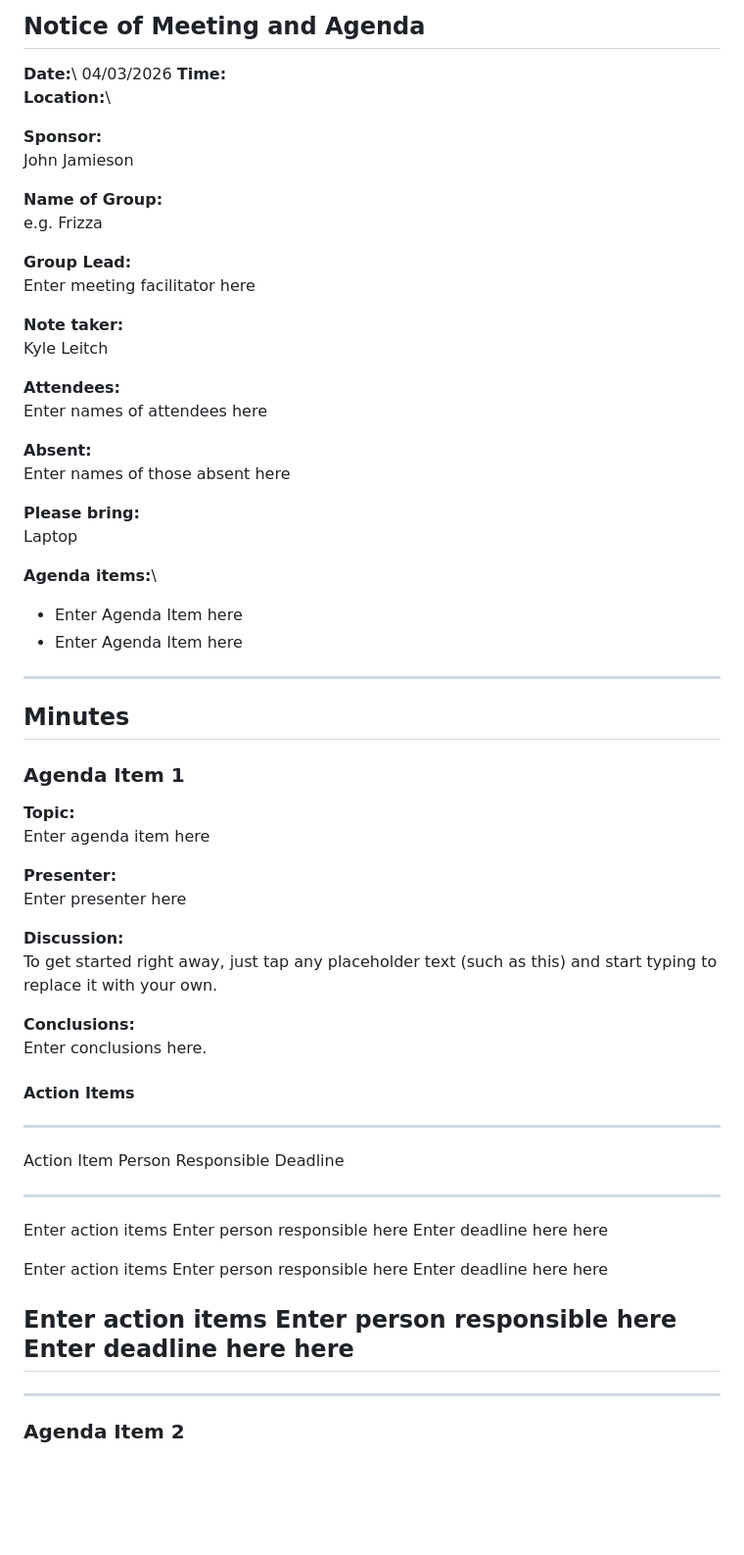
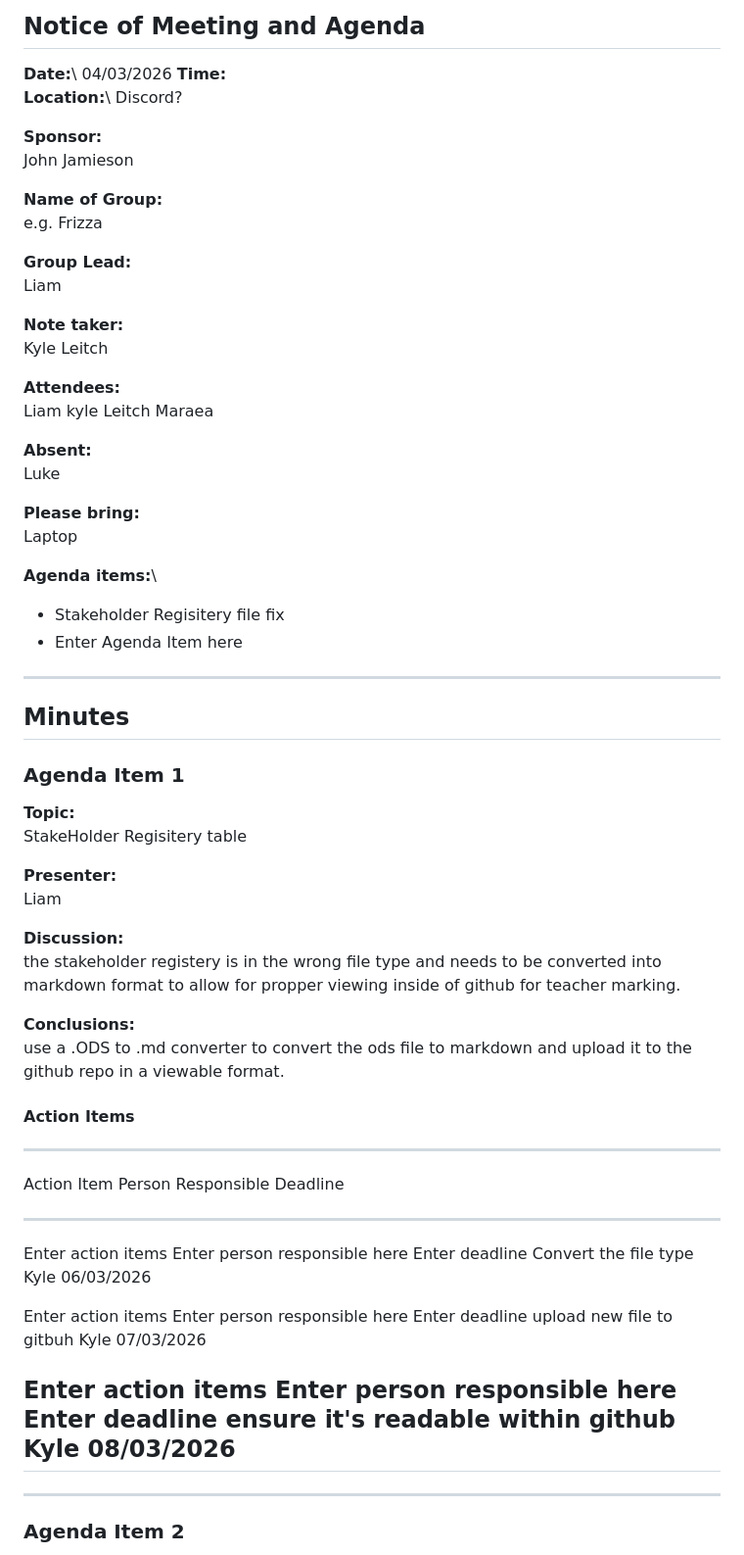
Before and after one commit to ParadoxPrime/Agile_Repo, a Markdown page: Minutes/Group Meeting Report2.md, the part around the change. Shown at 98% size. Drawn GitHub-style; blank space fills up the shorter version.

Commit message:
Started on second meeting notes: commiting this and syncing to avoid merge conflicts and lose of progress notes.

```diff
--- a/Minutes/Group Meeting Report2.md
+++ b/Minutes/Group Meeting Report2.md
@@ -13,7 +13,7 @@
 
 **Date:**\ 04/03/2026
 **Time:**\
-**Location:**\
+**Location:**\ Discord?
 
 **Sponsor:**\
 John Jamieson
@@ -22,22 +22,24 @@ John Jamieson
 e.g. Frizza
 
 **Group Lead:**\
-Enter meeting facilitator here
+Liam
 
 **Note taker:**\
 Kyle Leitch
 
 **Attendees:**\
-Enter names of attendees here
+Liam
+kyle Leitch
+Maraea
 
 **Absent:**\
-Enter names of those absent here
+Luke
 
 **Please bring:**\
 Laptop
 
 **Agenda items:**\
-- Enter Agenda Item here
+- Stakeholder Regisitery file fix
 - Enter Agenda Item here
 
 ------------------------------------------------------------------------
@@ -47,17 +49,16 @@ Laptop
 ### Agenda Item 1
 
 **Topic:**\
-Enter agenda item here
+StakeHolder Regisitery table
 
 **Presenter:**\
-Enter presenter here
+Liam
 
 **Discussion:**\
-To get started right away, just tap any placeholder text (such as this)
-and start typing to replace it with your own.
+the stakeholder registery is in the wrong file type and needs to be converted into markdown format to allow for propper viewing inside of github for teacher marking.
 
 **Conclusions:**\
-Enter conclusions here.
+use a .ODS to .md converter to convert the ods file to markdown and upload it to the github repo in a viewable format.
 
 #### Action Items
 
@@ -65,13 +66,13 @@ Enter conclusions here.
   Action Item           Person Responsible               Deadline
   --------------------- -------------------------------- ----------------
   Enter action items    Enter person responsible here    Enter deadline
-  here                                                   here
+  Convert the file type     Kyle                           06/03/2026
 
   Enter action items    Enter person responsible here    Enter deadline
-  here                                                   here
+  upload new file to gitbuh       Kyle                      07/03/2026
 
   Enter action items    Enter person responsible here    Enter deadline
-  here                                                   here
+  ensure it's readable within github        Kyle           08/03/2026
   -----------------------------------------------------------------------
 
 ------------------------------------------------------------------------
```
